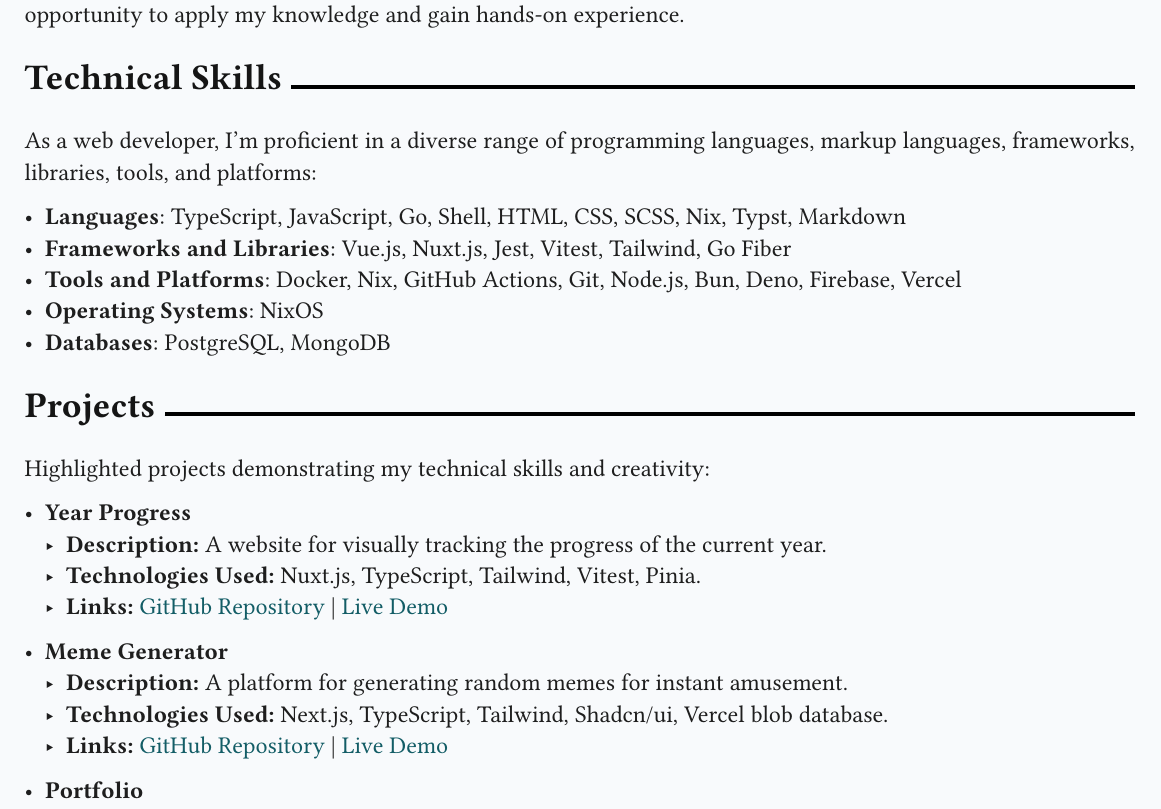
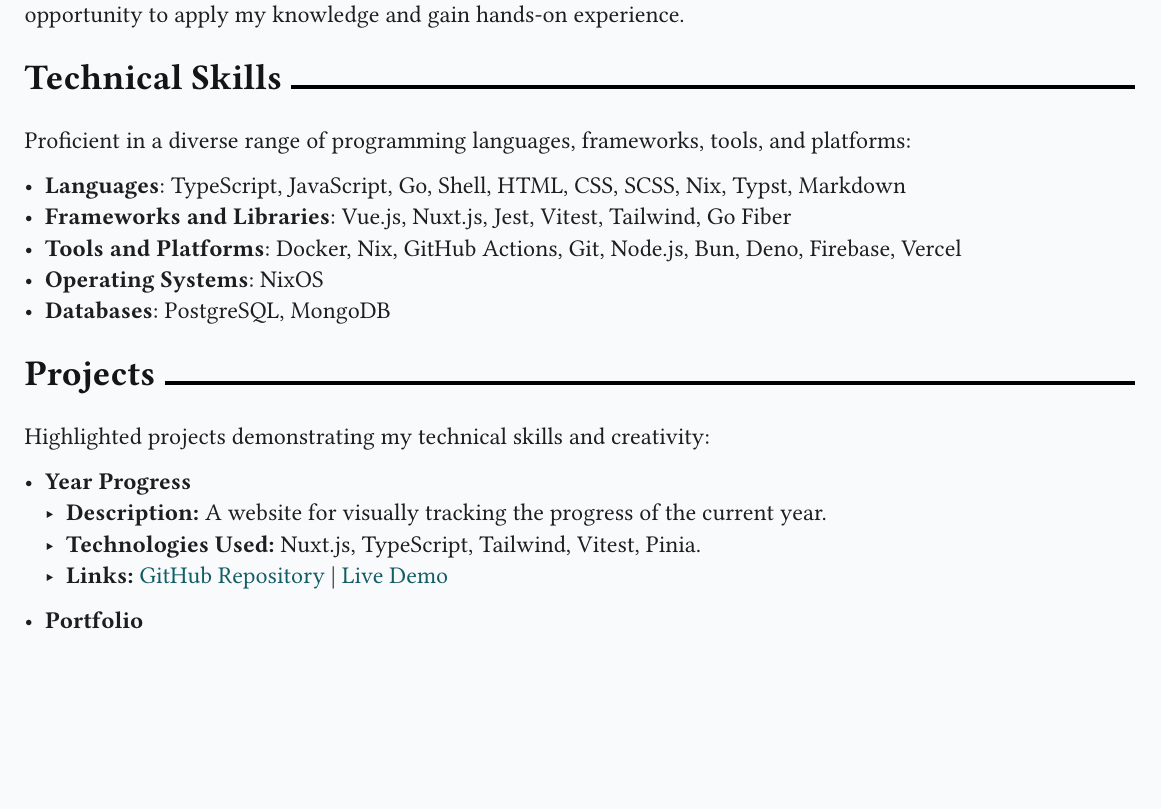
Before and after one commit to 2giosangmitom/2giosangmitom.github.io, a Typst document (assets/cv/cv.typ): part of page 1 of 2, cut so that both start at the same text, the shorter picture padded with empty space. Compiled offline with Typst 0.15; a missing font is replaced by an installed copy or a similar font.

Commit message:
update cv

```diff
--- a/assets/cv/cv.typ
+++ b/assets/cv/cv.typ
@@ -54,8 +54,8 @@
 
 = Technical Skills
 
-As a web developer, I'm proficient in a diverse range of programming languages,
-markup languages, frameworks, libraries, tools, and platforms:
+Proficient in a diverse range of programming languages, frameworks, tools, and
+platforms:
 
 - *Languages*: TypeScript, JavaScript, Go, Shell, HTML, CSS, SCSS, Nix, Typst,
   Markdown
@@ -78,14 +78,6 @@
   - *Technologies Used:* Nuxt.js, TypeScript, Tailwind, Vitest, Pinia.
   - *Links:* #projectLinks(
       "https://github.com/2giosangmitom/year-progress", "https://year-progress-kappa.vercel.app/",
-    )
-
-- *Meme Generator*
-  - *Description:* A platform for generating random memes for instant amusement.
-  - *Technologies Used:* Next.js, TypeScript, Tailwind, Shadcn/ui, Vercel blob
-    database.
-  - *Links:* #projectLinks(
-      "https://github.com/2giosangmitom/meme_generator", "https://meme-generator-sigma-gilt.vercel.app/",
     )
 
 - *Portfolio*
```
Also changed, not shown: 1 other file.
